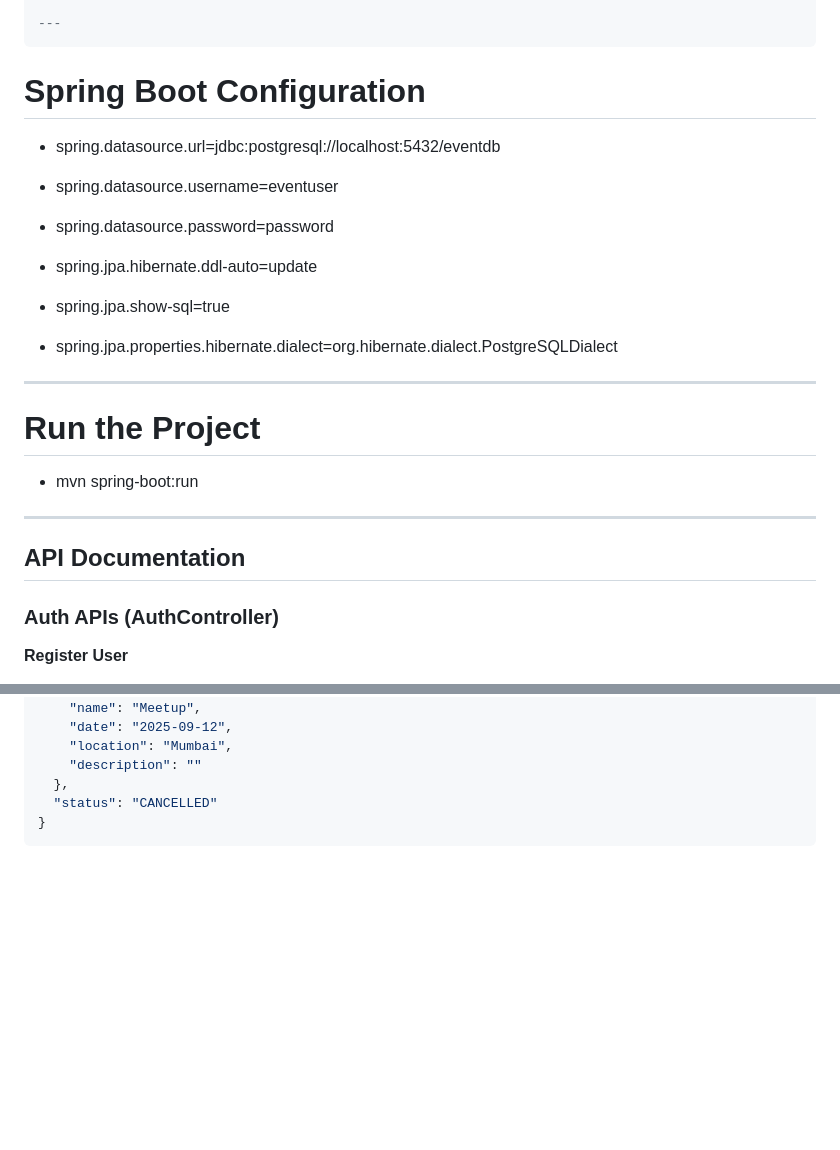
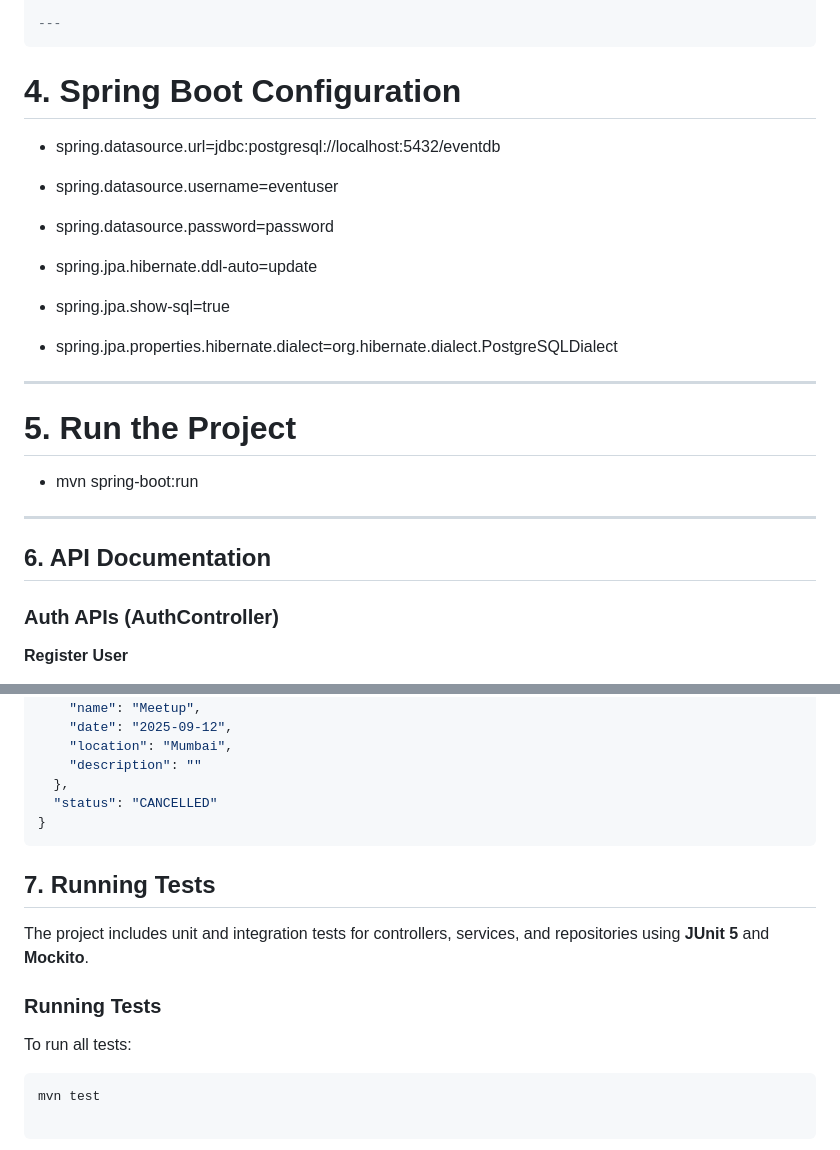
Before and after one commit to trivedi089/event-registration-system, a Markdown page: README.md, 2 parts joined by grey strips. GitHub-like rendering; blank space fills up the shorter version.

Commit message:
test-running-instructions

````diff
--- a/README.md
+++ b/README.md
@@ -56,7 +56,7 @@ GRANT ALL PRIVILEGES ON DATABASE eventdb TO eventuser;
 
 ---
 ```
-#	Spring Boot Configuration
+# 4. Spring Boot Configuration
 
 - spring.datasource.url=jdbc:postgresql://localhost:5432/eventdb
 - spring.datasource.username=eventuser
@@ -68,12 +68,12 @@ GRANT ALL PRIVILEGES ON DATABASE eventdb TO eventuser;
 
 ---
 
-# Run the Project
+# 5. Run the Project
 - mvn spring-boot:run
 
 ---
 
-## API Documentation
+## 6. API Documentation
 
 ### Auth APIs (AuthController)
 
@@ -329,3 +329,13 @@ Login successful for: alice@example.com
   "status": "CANCELLED"
 }
 ```
+## 7. Running Tests
+
+The project includes unit and integration tests for controllers, services, and repositories using **JUnit 5** and **Mockito**.
+
+### Running Tests
+
+To run all tests:
+
+```bash
+mvn test
````
